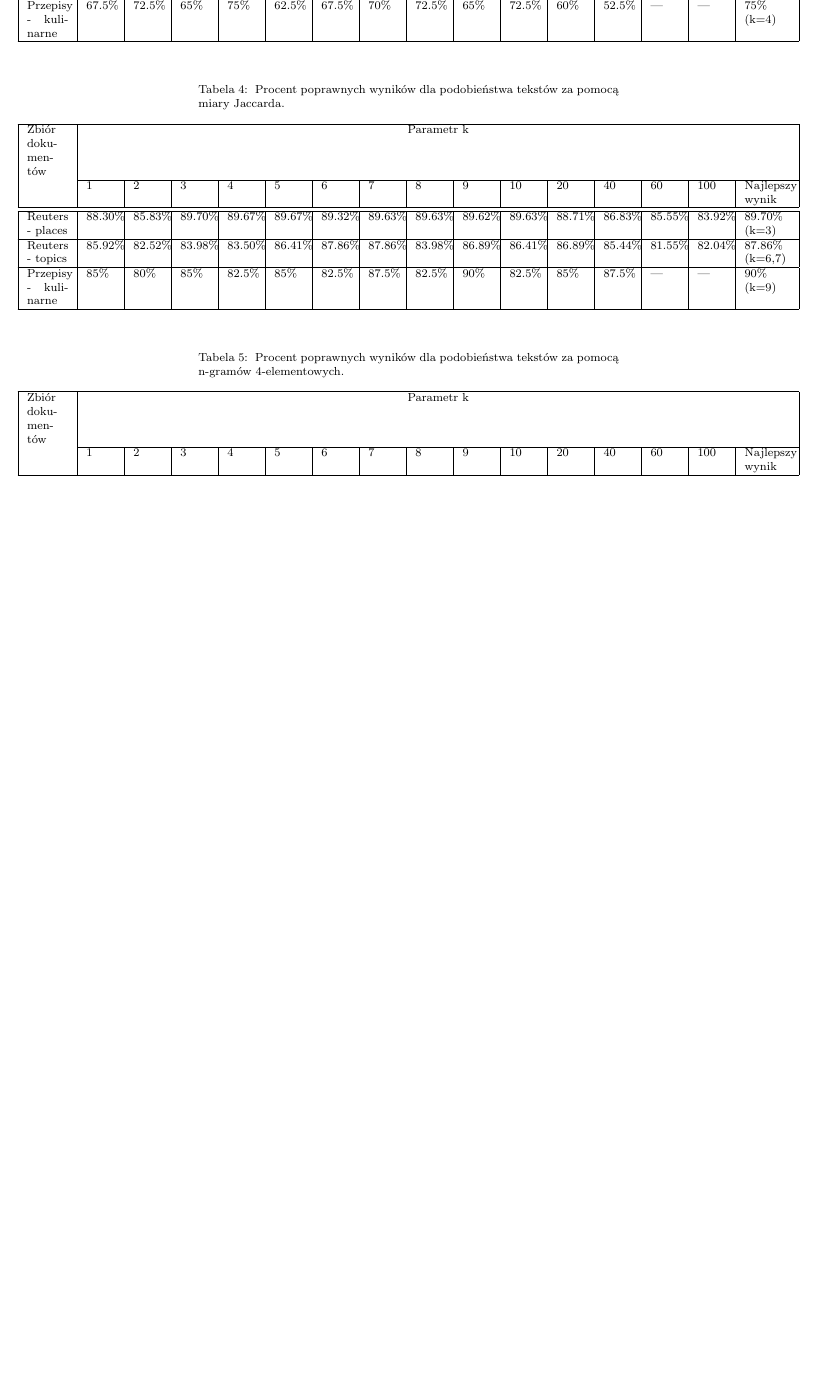
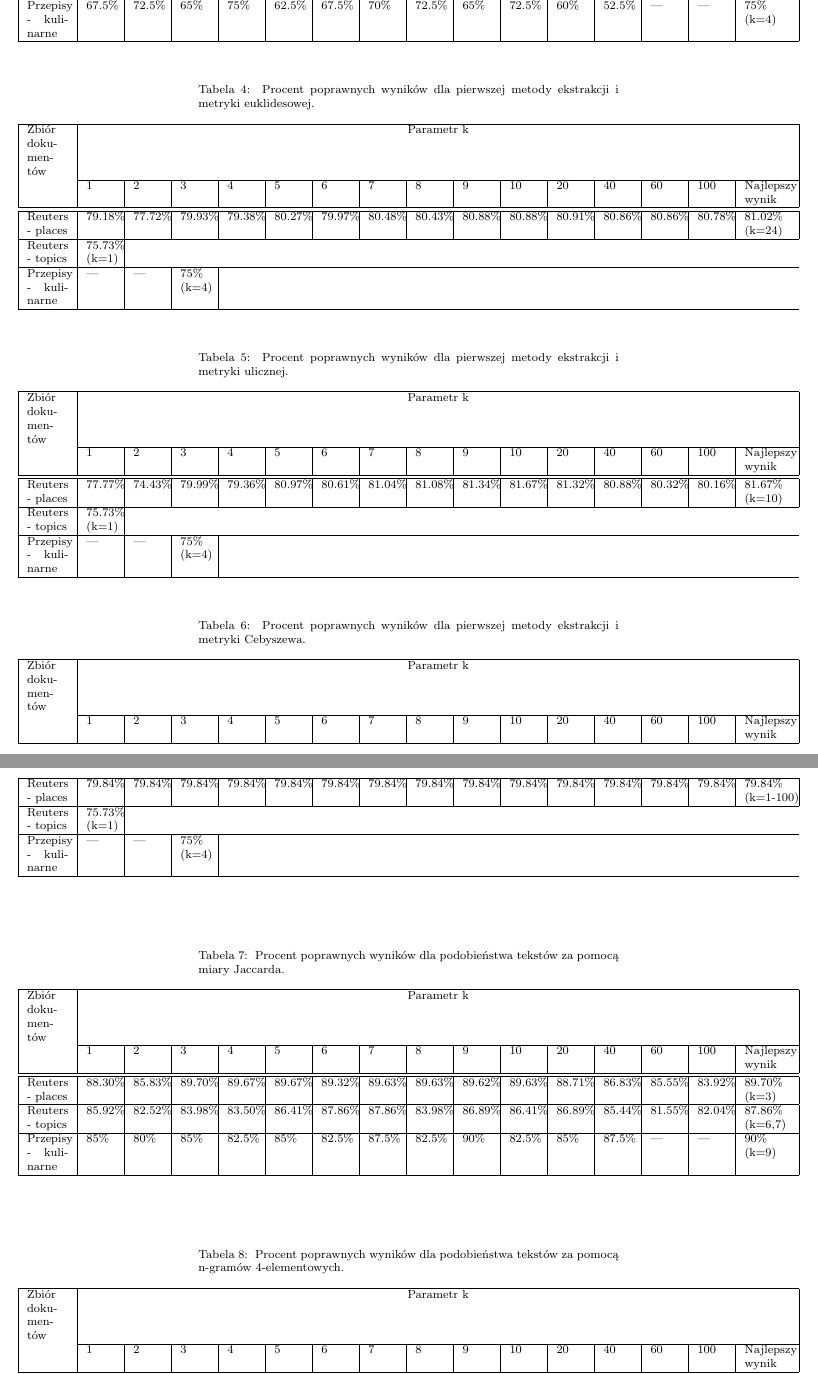
Before and after one commit to mariusz321/ksr1, a LaTeX document (sprawozdanie/sprawozdanie.tex): part of page 8 of 9 before the commit and two parts of pages 8 and 9 of 10 after it, the two joined at a grey line, cut so that both start at the same text, the shorter picture padded with empty space. Compiled offline with pdfLaTeX.

Commit message:
tabele dla metody density

```diff
--- a/sprawozdanie/sprawozdanie.tex
+++ b/sprawozdanie/sprawozdanie.tex
@@ -506,6 +506,208 @@ Przepisy
 \setlength{\LTright}{\LTleft}
 
 \begin{longtable}{|p{1cm}|p{0.7cm}|p{0.7cm}|p{0.7cm}|p{0.7cm}|p{0.7cm}|p{0.7cm}|p{0.7cm}|p{0.7cm}|p{0.7cm}|p{0.7cm}|p{0.7cm}|p{0.7cm}|p{0.7cm}|p{0.7cm}|p{1.1cm}|}
+\caption{ Procent poprawnych wyników dla pierwszej metody ekstrakcji i metryki euklidesowej.}\\
+\hline
+
+Zbiór
+dokumentów
+
+ &\multicolumn{15}{c|}{Parametr k}\\
+\cline{2-16}
+& 1
+& 2
+& 3
+& 4
+& 5
+& 6
+& 7
+& 8
+& 9
+& 10
+& 20
+& 40
+& 60
+& 100
+& Najlepszy wynik
+\\ \hline\hline
+Reuters
+- places
+& 79.18\%	%1
+& 77.72\%	%2
+& 79.93\%	%3
+& 79.38\%	%4
+& 80.27\%	%5
+& 79.97\%	%6
+& 80.48\%	%7
+& 80.43\%	%8
+& 80.88\%	%9
+& 80.88\%	%10
+& 80.91\%	%20
+& 80.86\%	%40
+& 80.86\%	%60
+& 80.78\%	%100
+& 81.02\% (k=24)
+
+\\ \hline
+Reuters
+- topics
+& 75.73\%	(k=1)
+\\ \hline
+Przepisy
+- kulinarne
+
+& ---		%60
+& ---		%100
+& 75\% (k=4)
+\\ \hline
+\end{longtable}
+}
+\endgroup
+
+
+
+%tabela 5
+
+\begingroup
+{\scriptsize
+\setlength{\LTleft}{-20cm plus -1fill}
+\setlength{\LTright}{\LTleft}
+
+\begin{longtable}{|p{1cm}|p{0.7cm}|p{0.7cm}|p{0.7cm}|p{0.7cm}|p{0.7cm}|p{0.7cm}|p{0.7cm}|p{0.7cm}|p{0.7cm}|p{0.7cm}|p{0.7cm}|p{0.7cm}|p{0.7cm}|p{0.7cm}|p{1.1cm}|}
+\caption{ Procent poprawnych wyników dla pierwszej metody ekstrakcji i metryki ulicznej.}\\
+\hline
+
+Zbiór
+dokumentów
+
+ &\multicolumn{15}{c|}{Parametr k}\\
+\cline{2-16}
+& 1
+& 2
+& 3
+& 4
+& 5
+& 6
+& 7
+& 8
+& 9
+& 10
+& 20
+& 40
+& 60
+& 100
+& Najlepszy wynik
+\\ \hline\hline
+Reuters
+- places
+& 77.77\%	%1
+& 74.43\%	%2
+& 79.99\%	%3
+& 79.36\%	%4
+& 80.97\%	%5
+& 80.61\%	%6
+& 81.04\%	%7
+& 81.08\%	%8
+& 81.34\%	%9
+& 81.67\%	%10
+& 81.32\%	%20
+& 80.88\%	%40
+& 80.32\%	%60
+& 80.16\%	%100
+& 81.67\% (k=10)
+\\ \hline
+Reuters
+- topics
+& 75.73\%	(k=1)
+\\ \hline
+Przepisy
+- kulinarne
+
+& ---		%60
+& ---		%100
+& 75\% (k=4)
+\\ \hline
+\end{longtable}
+}
+\endgroup
+
+
+
+%tabela 6
+
+\begingroup
+{\scriptsize
+\setlength{\LTleft}{-20cm plus -1fill}
+\setlength{\LTright}{\LTleft}
+
+\begin{longtable}{|p{1cm}|p{0.7cm}|p{0.7cm}|p{0.7cm}|p{0.7cm}|p{0.7cm}|p{0.7cm}|p{0.7cm}|p{0.7cm}|p{0.7cm}|p{0.7cm}|p{0.7cm}|p{0.7cm}|p{0.7cm}|p{0.7cm}|p{1.1cm}|}
+\caption{ Procent poprawnych wyników dla pierwszej metody ekstrakcji i metryki Cebyszewa.}\\
+\hline
+
+Zbiór
+dokumentów
+
+ &\multicolumn{15}{c|}{Parametr k}\\
+\cline{2-16}
+& 1
+& 2
+& 3
+& 4
+& 5
+& 6
+& 7
+& 8
+& 9
+& 10
+& 20
+& 40
+& 60
+& 100
+& Najlepszy wynik
+\\ \hline\hline
+Reuters
+- places
+& 79.84\%	%1
+& 79.84\%	%2
+& 79.84\%	%3
+& 79.84\%	%4
+& 79.84\%	%5
+& 79.84\%	%6
+& 79.84\%	%7
+& 79.84\%	%8
+& 79.84\%	%9
+& 79.84\%	%10
+& 79.84\%	%20
+& 79.84\%	%40
+& 79.84\%	%60
+& 79.84\%	%100
+& 79.84\% (k=1-100)
+\\ \hline
+Reuters
+- topics
+& 75.73\%	(k=1)
+\\ \hline
+Przepisy
+- kulinarne
+
+& ---		%60
+& ---		%100
+& 75\% (k=4)
+\\ \hline
+\end{longtable}
+}
+\endgroup
+
+
+
+%tabela 7
+
+\begingroup
+{\scriptsize
+\setlength{\LTleft}{-20cm plus -1fill}
+\setlength{\LTright}{\LTleft}
+
+\begin{longtable}{|p{1cm}|p{0.7cm}|p{0.7cm}|p{0.7cm}|p{0.7cm}|p{0.7cm}|p{0.7cm}|p{0.7cm}|p{0.7cm}|p{0.7cm}|p{0.7cm}|p{0.7cm}|p{0.7cm}|p{0.7cm}|p{0.7cm}|p{1.1cm}|}
 \caption{ Procent poprawnych wyników dla podobieństwa tekstów za pomocą miary Jaccarda.}\\
 \hline
 
```
Also changed, not shown: sprawozdanie/sprawozdanie.tex (9 more changed lines).
